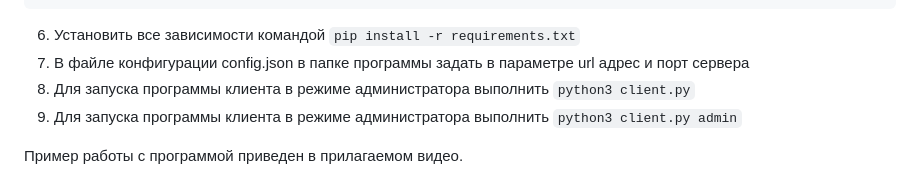
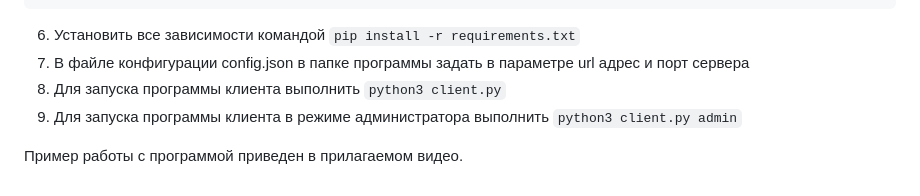
Before and after one commit to DaniilRen/task-manager, a Markdown page: README.md, the part around the change. GitHub-like rendering.

````diff
--- a/README.md
+++ b/README.md
@@ -42,7 +42,7 @@ source venv/bin/activate
 ```
 6. Установить все зависимости командой `pip install -r requirements.txt`
 8. В файле конфигурации config.json в папке программы задать в параметре url адрес и порт сервера
-8. Для запуска программы клиента в режиме администратора выполнить `python3 client.py`
+8. Для запуска программы клиента выполнить `python3 client.py`
 9. Для запуска программы клиента в режиме администратора выполнить `python3 client.py admin`
 
 Пример работы с программой приведен в прилагаемом видео.
````
